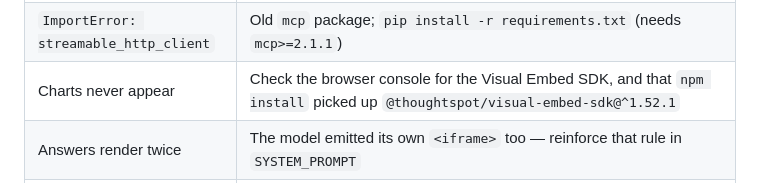
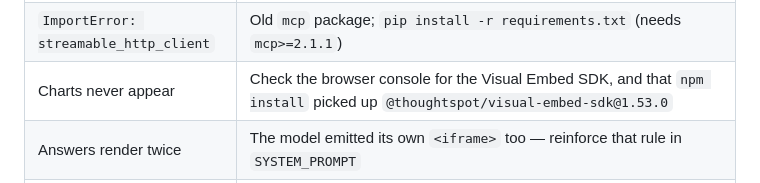
Before and after one commit to thoughtspot/developer-examples, a Markdown page: mcp/python-react-agent-simple-ui/README.md, the part around the change. GitHub-like rendering.

Commit message:
SCAL-336134: update readme.md for mcp server

```diff
--- a/mcp/python-react-agent-simple-ui/README.md
+++ b/mcp/python-react-agent-simple-ui/README.md
@@ -540,7 +540,7 @@ init({
 | Only legacy tools (`getAnswer`, …) appear | You are on a `/bearer/*` URL; use `/token/mcp?api-version=2026-05-01`  |
 | `list_orgs` / `switch_org` missing        | Expected — they are OAuth-only and hidden on `/token/*`                |
 | `ImportError: streamable_http_client`     | Old `mcp` package; `pip install -r requirements.txt` (needs `mcp>=2.1.1`) |
-| Charts never appear                       | Check the browser console for the Visual Embed SDK, and that `npm install` picked up `@thoughtspot/visual-embed-sdk@^1.52.1` |
+| Charts never appear                       | Check the browser console for the Visual Embed SDK, and that `npm install` picked up `@thoughtspot/visual-embed-sdk@1.53.0` |
 | Answers render twice                      | The model emitted its own `<iframe>` too — reinforce that rule in `SYSTEM_PROMPT` |
 | History sidebar missing                   | You are running `claude_agent_with_spotter3_mcp_server`; run `claude_agent_with_spotter3_mcp_server_and_chat_history` for history |
 | History empty after restart               | `CHAT_HISTORY_DB` points somewhere new, or the process cannot write to `server/` |
```
